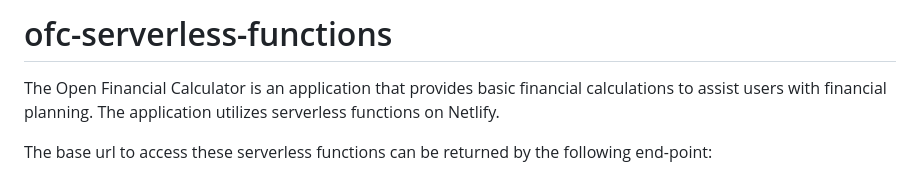
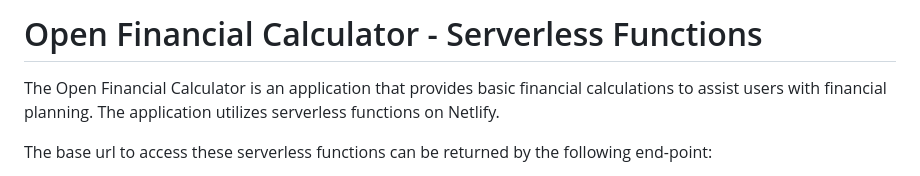
Before and after one commit to dxdez/eol-ofc-functions, a Markdown page: README.md, the part around the change. Drawn GitHub-style.

Commit message:
docs: update README

```diff
--- a/README.md
+++ b/README.md
@@ -1,4 +1,4 @@
-# ofc-serverless-functions
+# Open Financial Calculator - Serverless Functions
 
 The Open Financial Calculator is an application that provides basic financial calculations to assist users with financial planning. The application utilizes serverless functions on Netlify.
 
```
